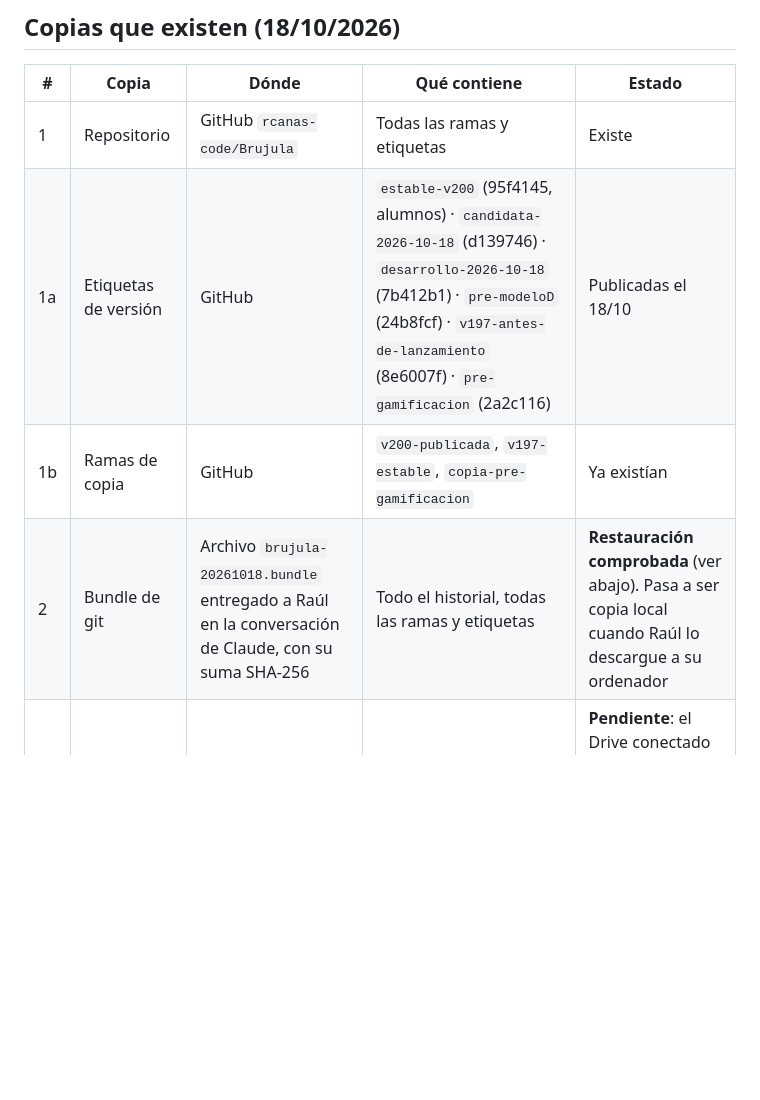
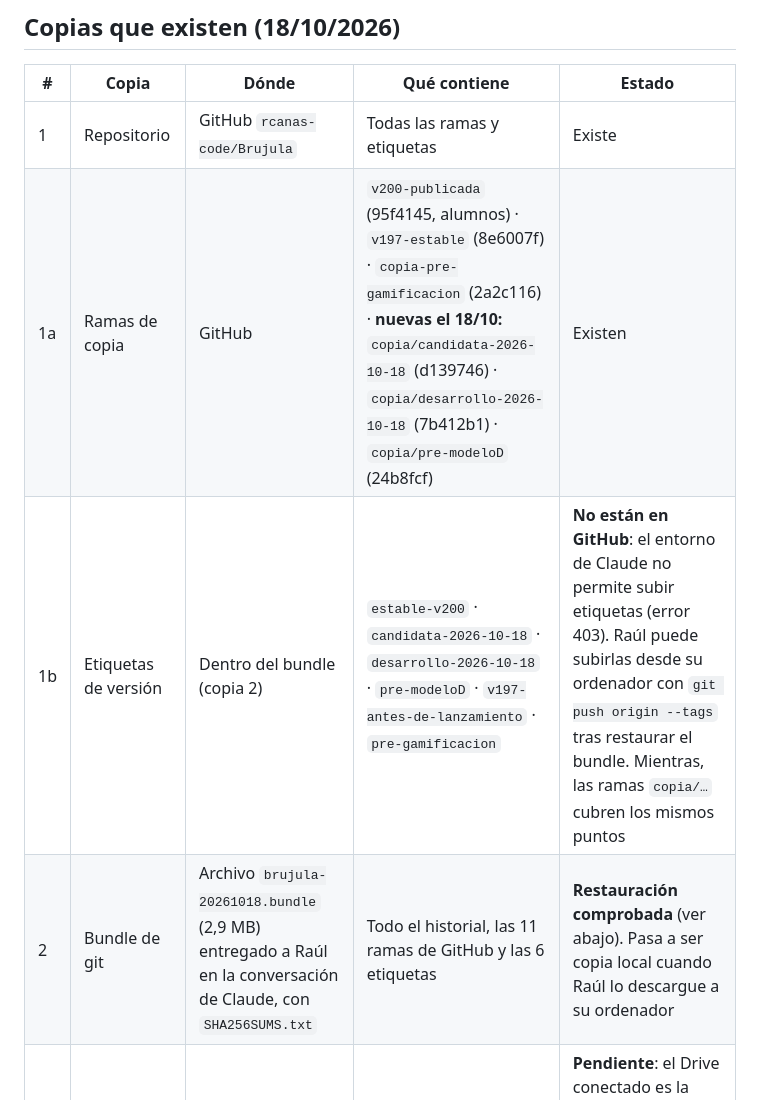
Before and after one commit to rcanas-code/Brujula, a Markdown page: docs/copias-de-seguridad.md, the part around one of its changes. Drawn GitHub-style; blank space fills up the shorter version.

```diff
--- a/docs/copias-de-seguridad.md
+++ b/docs/copias-de-seguridad.md
@@ -7,9 +7,9 @@
 | # | Copia | Dónde | Qué contiene | Estado |
 |---|---|---|---|---|
 | 1 | Repositorio | GitHub `rcanas-code/Brujula` | Todas las ramas y etiquetas | Existe |
-| 1a | Etiquetas de versión | GitHub | `estable-v200` (95f4145, alumnos) · `candidata-2026-10-18` (d139746) · `desarrollo-2026-10-18` (7b412b1) · `pre-modeloD` (24b8fcf) · `v197-antes-de-lanzamiento` (8e6007f) · `pre-gamificacion` (2a2c116) | Publicadas el 18/10 |
-| 1b | Ramas de copia | GitHub | `v200-publicada`, `v197-estable`, `copia-pre-gamificacion` | Ya existían |
-| 2 | Bundle de git | Archivo `brujula-20261018.bundle` entregado a Raúl en la conversación de Claude, con su suma SHA-256 | Todo el historial, todas las ramas y etiquetas | **Restauración comprobada** (ver abajo). Pasa a ser copia local cuando Raúl lo descargue a su ordenador |
+| 1a | Ramas de copia | GitHub | `v200-publicada` (95f4145, alumnos) · `v197-estable` (8e6007f) · `copia-pre-gamificacion` (2a2c116) · **nuevas el 18/10:** `copia/candidata-2026-10-18` (d139746) · `copia/desarrollo-2026-10-18` (7b412b1) · `copia/pre-modeloD` (24b8fcf) | Existen |
+| 1b | Etiquetas de versión | Dentro del bundle (copia 2) | `estable-v200` · `candidata-2026-10-18` · `desarrollo-2026-10-18` · `pre-modeloD` · `v197-antes-de-lanzamiento` · `pre-gamificacion` | **No están en GitHub**: el entorno de Claude no permite subir etiquetas (error 403). Raúl puede subirlas desde su ordenador con `git push origin --tags` tras restaurar el bundle. Mientras, las ramas `copia/…` cubren los mismos puntos |
+| 2 | Bundle de git | Archivo `brujula-20261018.bundle` (2,9 MB) entregado a Raúl en la conversación de Claude, con `SHA256SUMS.txt` | Todo el historial, las 11 ramas de GitHub y las 6 etiquetas | **Restauración comprobada** (ver abajo). Pasa a ser copia local cuando Raúl lo descargue a su ordenador |
 | 3 | Copia externa (Drive) | — | Bundle + paquetes de trabajo | **Pendiente**: el Drive conectado es la cuenta institucional; falta elegir cuenta (ver [drive/biblia-drive.md](drive/biblia-drive.md)) |
 | — | Paquetes de trabajo | Entregados a Raúl en la conversación | `brujula-scripts-exploratorios-20261018.tar.gz` (≈330 scripts exploratorios y parches de versiones) · `brujula-trabajo-modeloD-20261018.tar.gz` (fuentes del modelo D, especificación, registro y copias previas al modelo D) | Privados: no van al repositorio público |
 
```
Also changed, not shown: other parts of docs/copias-de-seguridad.md (+9 -7 lines), ESTADO.md (+1 -1 lines).
